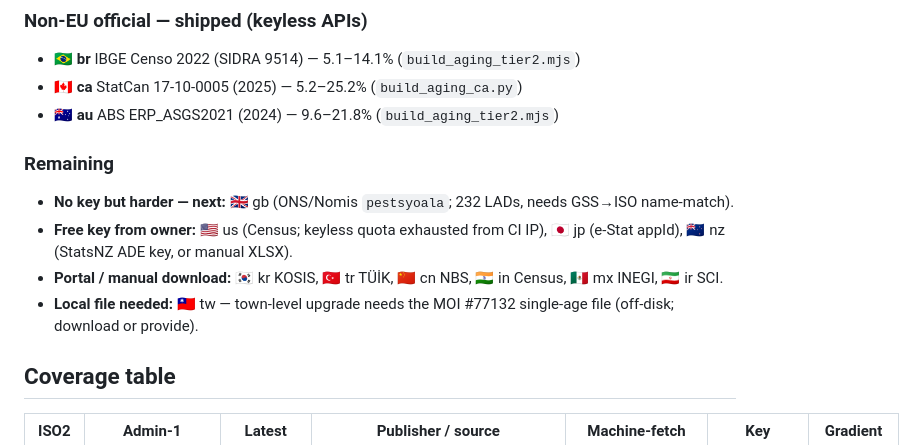
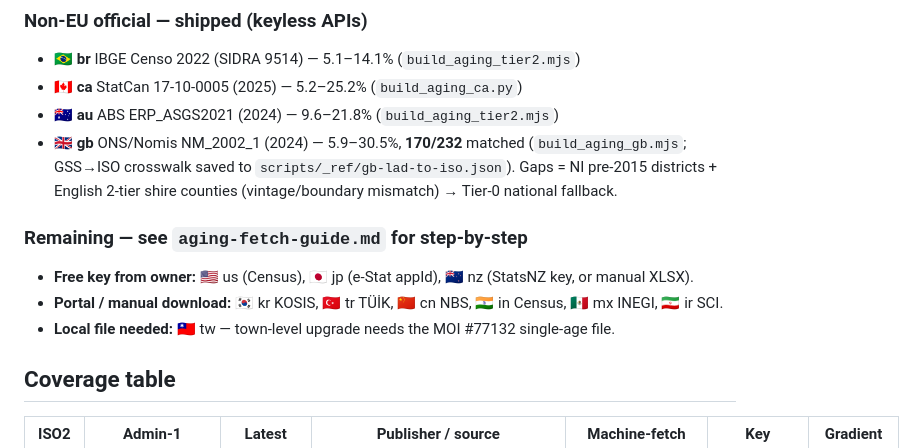
Before and after one commit to a0972210123/brain-exposome, a Markdown page: docs/dementia-exposome/aging-subnational-sources.md, the part around the change. Rendered like a GitHub page.

Commit message:
docs: gb shipped (16 countries); add aging-fetch-guide for remaining keys/downloads
Co-Authored-By: Claude Opus 4.8 <noreply@anthropic.com>

```diff
--- a/docs/dementia-exposome/aging-subnational-sources.md
+++ b/docs/dementia-exposome/aging-subnational-sources.md
@@ -43,12 +43,14 @@ where names differ; name-match elsewhere; multi→one units averaged, e.g. PL91+
 - 🇧🇷 **br** IBGE Censo 2022 (SIDRA 9514) — 5.1–14.1% (`build_aging_tier2.mjs`)
 - 🇨🇦 **ca** StatCan 17-10-0005 (2025) — 5.2–25.2% (`build_aging_ca.py`)
 - 🇦🇺 **au** ABS ERP_ASGS2021 (2024) — 9.6–21.8% (`build_aging_tier2.mjs`)
+- 🇬🇧 **gb** ONS/Nomis NM_2002_1 (2024) — 5.9–30.5%, **170/232** matched (`build_aging_gb.mjs`; GSS→ISO
+  crosswalk saved to `scripts/_ref/gb-lad-to-iso.json`). Gaps = NI pre-2015 districts + English 2-tier shire
+  counties (vintage/boundary mismatch) → Tier-0 national fallback.
 
-### Remaining
-- **No key but harder — next:** 🇬🇧 gb (ONS/Nomis `pestsyoala`; 232 LADs, needs GSS→ISO name-match).
-- **Free key from owner:** 🇺🇸 us (Census; keyless quota exhausted from CI IP), 🇯🇵 jp (e-Stat appId), 🇳🇿 nz (StatsNZ ADE key, or manual XLSX).
+### Remaining — see `aging-fetch-guide.md` for step-by-step
+- **Free key from owner:** 🇺🇸 us (Census), 🇯🇵 jp (e-Stat appId), 🇳🇿 nz (StatsNZ key, or manual XLSX).
 - **Portal / manual download:** 🇰🇷 kr KOSIS, 🇹🇷 tr TÜİK, 🇨🇳 cn NBS, 🇮🇳 in Census, 🇲🇽 mx INEGI, 🇮🇷 ir SCI.
-- **Local file needed:** 🇹🇼 tw — town-level upgrade needs the MOI #77132 single-age file (off-disk; download or provide).
+- **Local file needed:** 🇹🇼 tw — town-level upgrade needs the MOI #77132 single-age file.
 
 ## Coverage table
 
```
Also changed, not shown: docs/dementia-exposome/aging-fetch-guide.md (added, +89 -0 lines).
